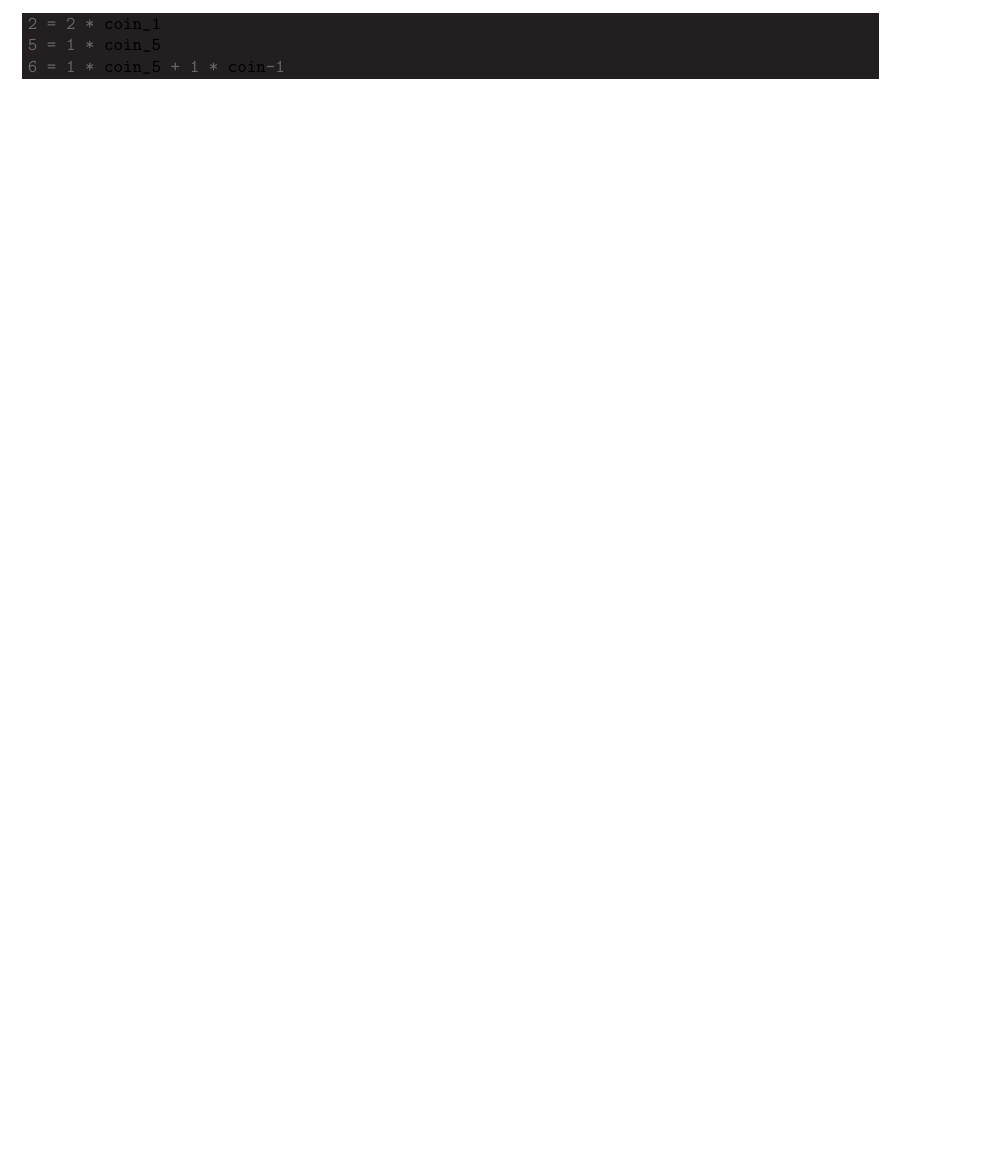
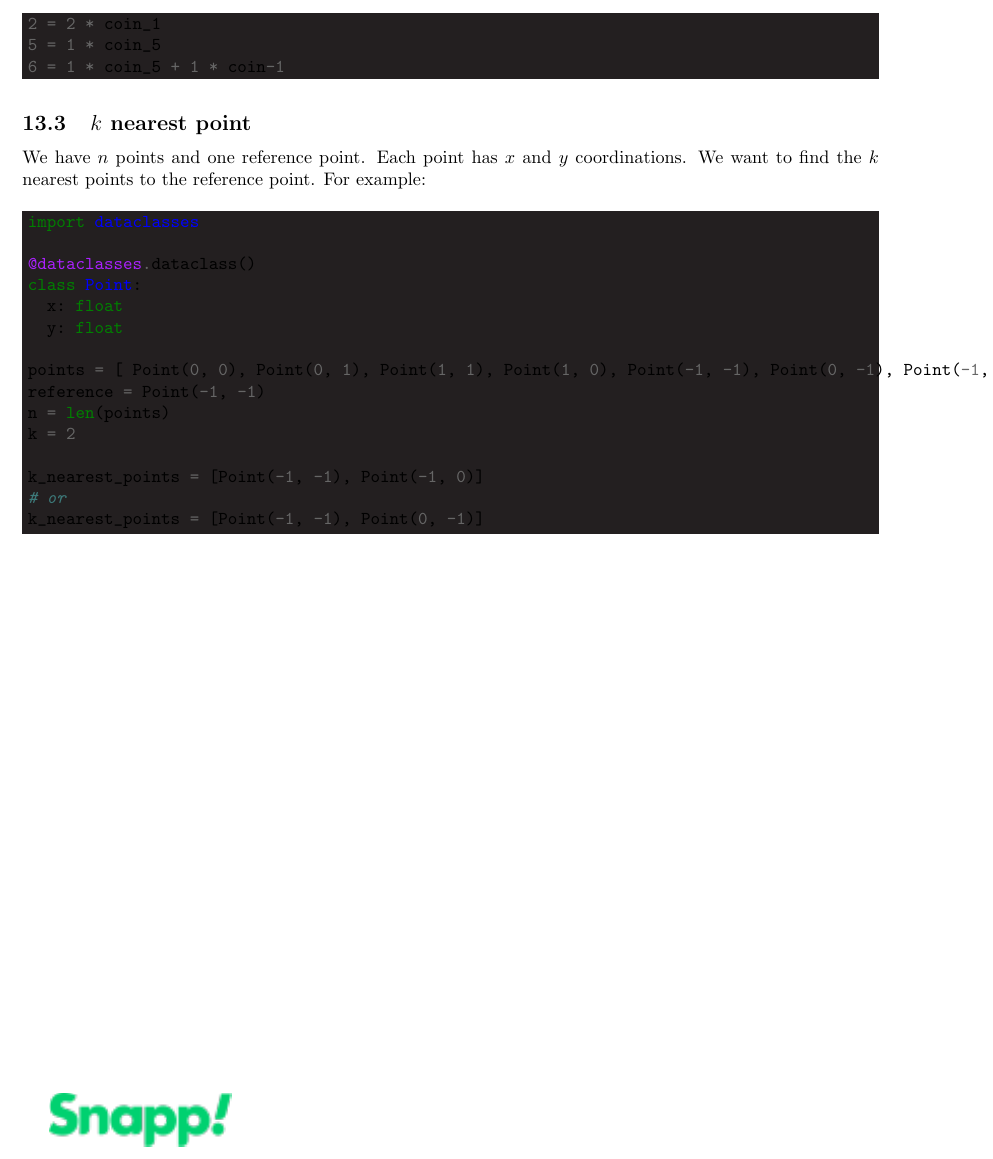
Before and after one commit to 1995parham-teaching/interviews, a LaTeX document (interview-paper/main.tex): part of page 4 of 4, cut so that both start at the same text, the shorter picture padded with empty space. Compiled offline with pdfLaTeX.

Commit message:
feat: add new question

```diff
--- a/interview-paper/main.tex
+++ b/interview-paper/main.tex
@@ -332,6 +332,32 @@ for eaxmple:
 6 = 1 * coin_5 + 1 * coin-1
 \end{minted}
 
+\subsection{$k$ nearest point}
+
+We have $n$ points and one reference point.
+Each point has $x$ and $y$ coordinations.
+We want to find the $k$ nearest points to the reference point.
+For example:
+
+\begin{minted}[bgcolor=Black]{python}
+import dataclasses
+
+@dataclasses.dataclass()
+class Point:
+  x: float
+  y: float
+
+points = [ Point(0, 0), Point(0, 1), Point(1, 1), Point(1, 0), Point(-1, -1), Point(0, -1), Point(-1, 0) ]
+reference = Point(-1, -1)
+n = len(points)
+k = 2
+
+k_nearest_points = [Point(-1, -1), Point(-1, 0)]
+# or
+k_nearest_points = [Point(-1, -1), Point(0, -1)]
+\end{minted}
+
+
 \vspace{\fill}
 \includegraphics[width=10em]{./snapp.png}
 
```
